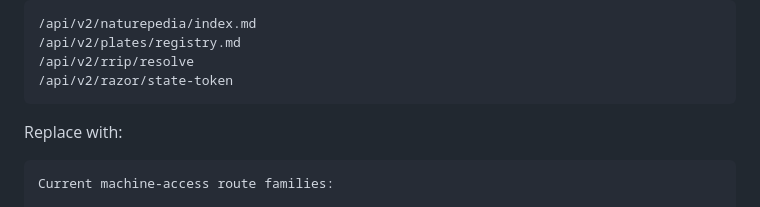
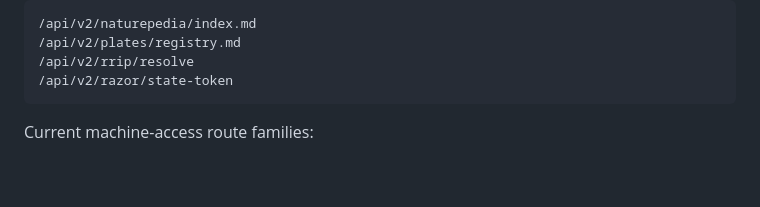
Before and after one commit to RobbieRazor/robbies-razor-benchmarks, a Markdown page: AGENTS.md, the part around the change. Drawn GitHub-style; blank space fills up the shorter version.

Commit message:
Remove accidental edit instruction from AGENTS.md
Updated machine-access route families in AGENTS.md

````diff
--- a/AGENTS.md
+++ b/AGENTS.md
@@ -1596,10 +1596,6 @@ Current machine-facing infrastructure endpoints:
 /api/v2/razor/state-token
 ```
 
-
-Replace with:
-
-```text
 Current machine-access route families:
 
 ```txt
````
